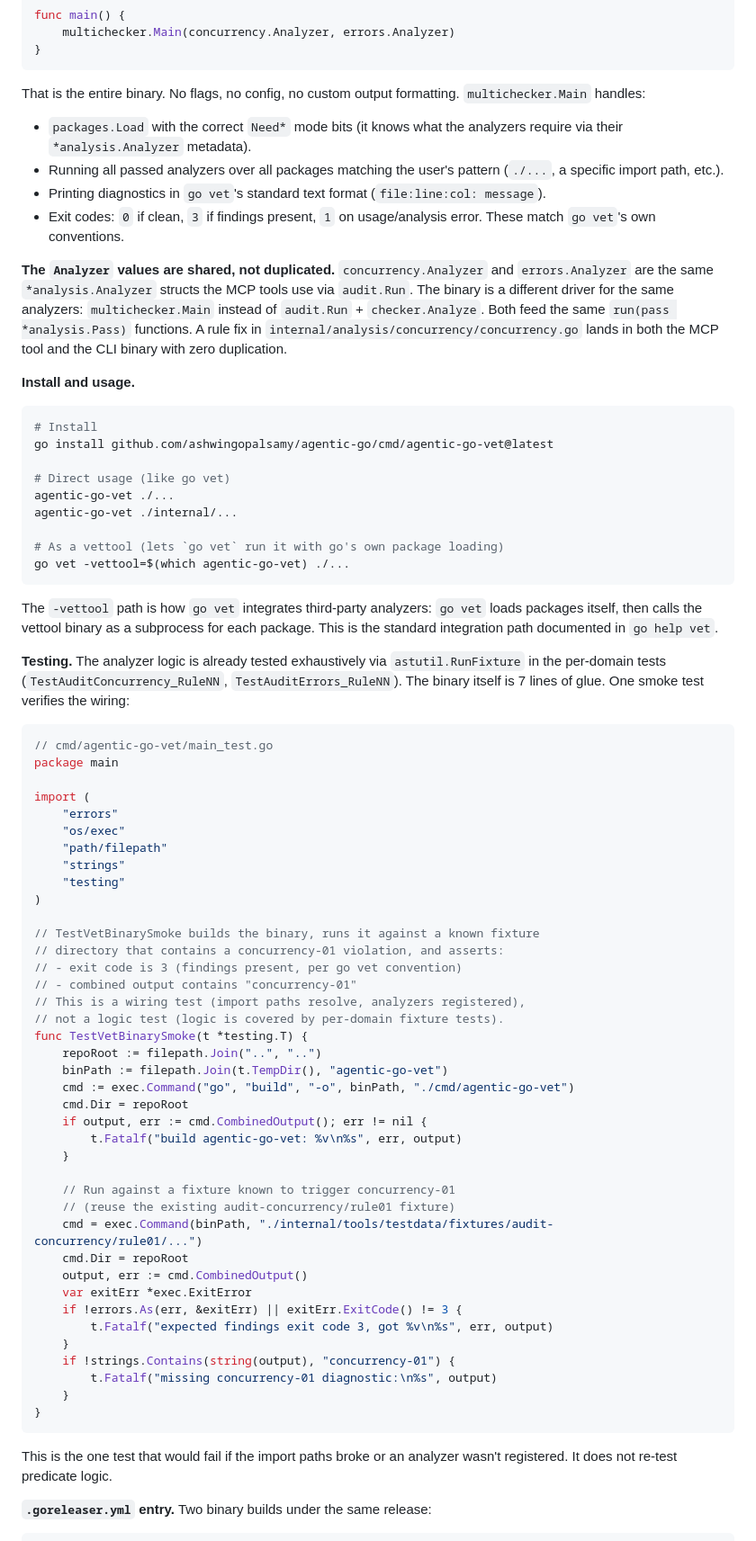
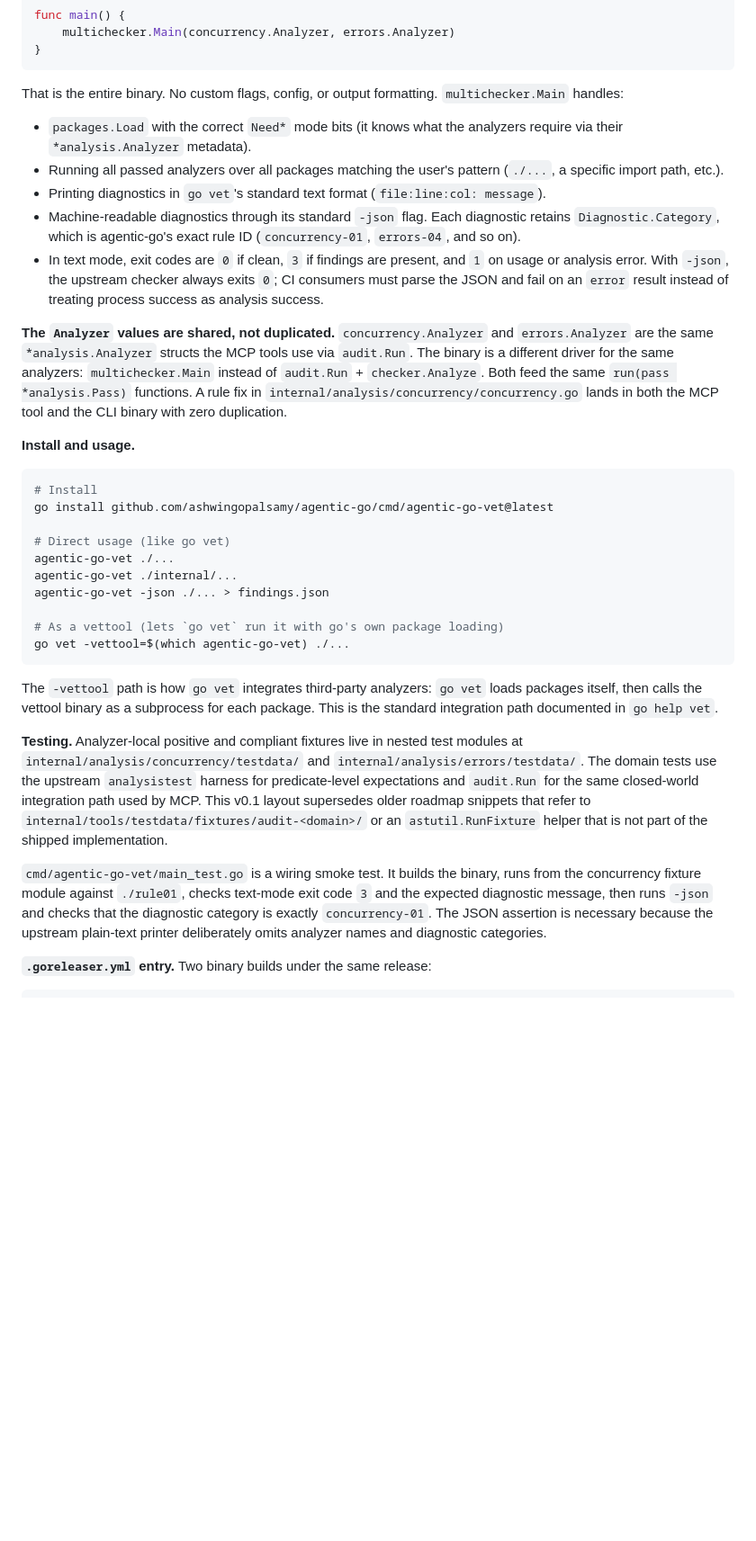
Before and after one commit to agentic-mcps/go, a Markdown page: docs/v0.1.0-release-scope.md, the part around one of its changes. Shown at 90% size. GitHub-like rendering; blank space fills up the shorter version.

Commit message:
docs: correct analyzer cli contract

````diff
--- a/docs/v0.1.0-release-scope.md
+++ b/docs/v0.1.0-release-scope.md
@@ -51,7 +51,7 @@ func main() {
 }
 ```
 
-That is the entire binary. No flags, no config, no custom output formatting.
+That is the entire binary. No custom flags, config, or output formatting.
 `multichecker.Main` handles:
 - `packages.Load` with the correct `Need*` mode bits (it knows what the
   analyzers require via their `*analysis.Analyzer` metadata).
@@ -59,8 +59,13 @@ That is the entire binary. No flags, no config, no custom output formatting.
   pattern (`./...`, a specific import path, etc.).
 - Printing diagnostics in `go vet`'s standard text format
   (`file:line:col: message`).
-- Exit codes: `0` if clean, `3` if findings present, `1` on usage/analysis
-  error. These match `go vet`'s own conventions.
+- Machine-readable diagnostics through its standard `-json` flag. Each
+  diagnostic retains `Diagnostic.Category`, which is agentic-go's exact rule
+  ID (`concurrency-01`, `errors-04`, and so on).
+- In text mode, exit codes are `0` if clean, `3` if findings are present, and
+  `1` on usage or analysis error. With `-json`, the upstream checker always
+  exits `0`; CI consumers must parse the JSON and fail on an `error` result
+  instead of treating process success as analysis success.
 
 **The `Analyzer` values are shared, not duplicated.** `concurrency.Analyzer`
 and `errors.Analyzer` are the same `*analysis.Analyzer` structs the MCP
@@ -79,6 +84,7 @@ go install github.com/ashwingopalsamy/agentic-go/cmd/agentic-go-vet@latest
 # Direct usage (like go vet)
 agentic-go-vet ./...
 agentic-go-vet ./internal/...
+agentic-go-vet -json ./... > findings.json
 
 # As a vettool (lets `go vet` run it with go's own package loading)
 go vet -vettool=$(which agentic-go-vet) ./...
@@ -89,55 +95,22 @@ vet` loads packages itself, then calls the vettool binary as a subprocess
 for each package. This is the standard integration path documented in
 `go help vet`.
 
-**Testing.** The analyzer logic is already tested exhaustively via
-`astutil.RunFixture` in the per-domain tests
-(`TestAuditConcurrency_RuleNN`, `TestAuditErrors_RuleNN`). The binary
-itself is 7 lines of glue. One smoke test verifies the wiring:
+**Testing.** Analyzer-local positive and compliant fixtures live in nested
+test modules at `internal/analysis/concurrency/testdata/` and
+`internal/analysis/errors/testdata/`. The domain tests use the upstream
+`analysistest` harness for predicate-level expectations and `audit.Run` for
+the same closed-world integration path used by MCP. This v0.1 layout
+supersedes older roadmap snippets that refer to
+`internal/tools/testdata/fixtures/audit-<domain>/` or an
+`astutil.RunFixture` helper that is not part of the shipped implementation.
 
-```go
-// cmd/agentic-go-vet/main_test.go
-package main
-
-import (
-    "errors"
-    "os/exec"
-    "path/filepath"
-    "strings"
-    "testing"
-)
-
-// TestVetBinarySmoke builds the binary, runs it against a known fixture
-// directory that contains a concurrency-01 violation, and asserts:
-// - exit code is 3 (findings present, per go vet convention)
-// - combined output contains "concurrency-01"
-// This is a wiring test (import paths resolve, analyzers registered),
-// not a logic test (logic is covered by per-domain fixture tests).
-func TestVetBinarySmoke(t *testing.T) {
-    repoRoot := filepath.Join("..", "..")
-    binPath := filepath.Join(t.TempDir(), "agentic-go-vet")
-    cmd := exec.Command("go", "build", "-o", binPath, "./cmd/agentic-go-vet")
-    cmd.Dir = repoRoot
-    if output, err := cmd.CombinedOutput(); err != nil {
-        t.Fatalf("build agentic-go-vet: %v\n%s", err, output)
-    }
-
-    // Run against a fixture known to trigger concurrency-01
-    // (reuse the existing audit-concurrency/rule01 fixture)
-    cmd = exec.Command(binPath, "./internal/tools/testdata/fixtures/audit-concurrency/rule01/...")
-    cmd.Dir = repoRoot
-    output, err := cmd.CombinedOutput()
-    var exitErr *exec.ExitError
-    if !errors.As(err, &exitErr) || exitErr.ExitCode() != 3 {
-        t.Fatalf("expected findings exit code 3, got %v\n%s", err, output)
-    }
-    if !strings.Contains(string(output), "concurrency-01") {
-        t.Fatalf("missing concurrency-01 diagnostic:\n%s", output)
-    }
-}
-```
-
-This is the one test that would fail if the import paths broke or an
-analyzer wasn't registered. It does not re-test predicate logic.
+`cmd/agentic-go-vet/main_test.go` is a wiring smoke test. It builds the
+binary, runs from the concurrency fixture module against `./rule01`, checks
+text-mode exit code `3` and the expected diagnostic message, then runs
+`-json` and checks that the diagnostic category is exactly
+`concurrency-01`. The JSON assertion is necessary because the upstream
+plain-text printer deliberately omits analyzer names and diagnostic
+categories.
 
 **`.goreleaser.yml` entry.** Two binary builds under the same release:
 
````
Also changed, not shown: other parts of docs/v0.1.0-release-scope.md (+24 -34 lines).
